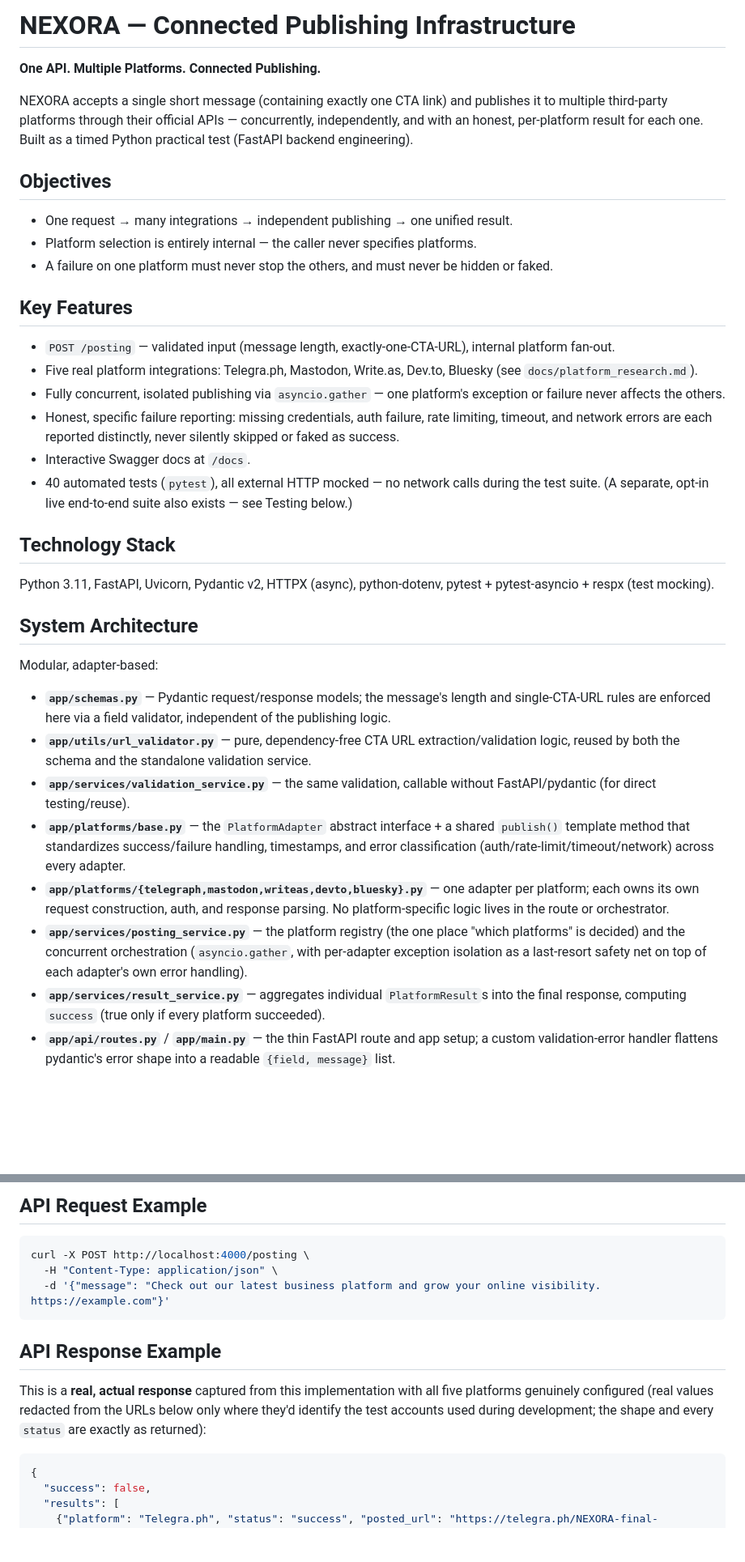
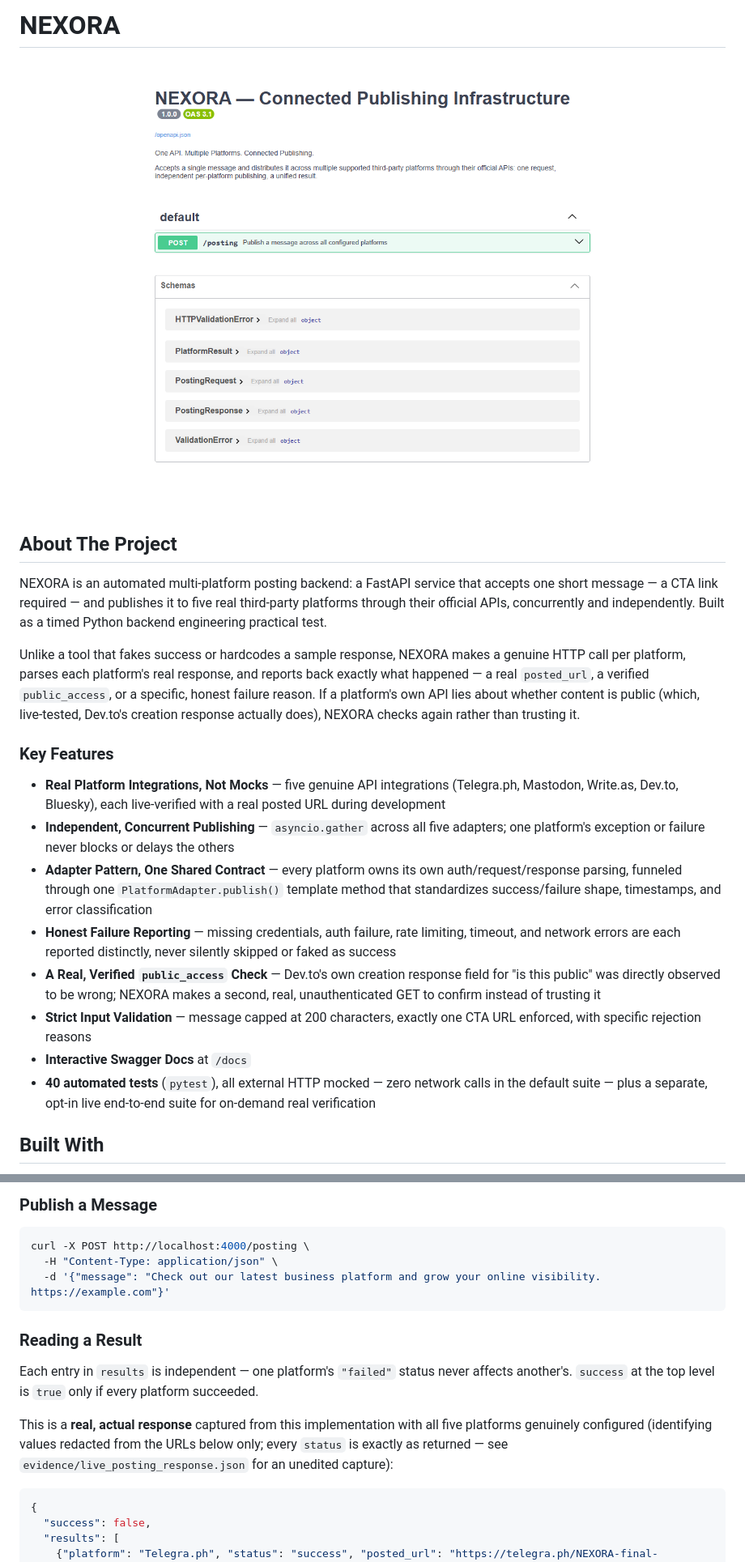
Before and after one commit to mraaraizada/nexora, a Markdown page: README.md, 2 parts joined by grey strips. Shown at 81% size. Rendered like a GitHub page; pictures changed too: evidence/dashboard.png (added); blank space fills up the shorter version.

````diff
--- a/README.md
+++ b/README.md
@@ -1,41 +1,25 @@
-# NEXORA — Connected Publishing Infrastructure
+# NEXORA
 
-**One API. Multiple Platforms. Connected Publishing.**
+<div align="center">
+  <img src="evidence/dashboard.png" alt="NEXORA Swagger Dashboard" width="900"/>
+</div>
 
-NEXORA accepts a single short message (containing exactly one CTA link) and publishes
-it to multiple third-party platforms through their official APIs — concurrently,
-independently, and with an honest, per-platform result for each one. Built as a
-timed Python practical test (FastAPI backend engineering).
+## About The Project
 
-## Objectives
+NEXORA is an automated multi-platform posting backend: a FastAPI service that accepts one short message — a CTA link required — and publishes it to five real third-party platforms through their official APIs, concurrently and independently. Built as a timed Python backend engineering practical test.
 
-- One request → many integrations → independent publishing → one unified result.
-- Platform selection is entirely internal — the caller never specifies platforms.
-- A failure on one platform must never stop the others, and must never be hidden or faked.
+Unlike a tool that fakes success or hardcodes a sample response, NEXORA makes a genuine HTTP call per platform, parses each platform's real response, and reports back exactly what happened — a real `posted_url`, a verified `public_access`, or a specific, honest failure reason. If a platform's own API lies about whether content is public (which, live-tested, Dev.to's creation response actually does), NEXORA checks again rather than trusting it.
 
-## Key Features
+### Key Features
 
-- `POST /posting` — validated input (message length, exactly-one-CTA-URL), internal platform fan-out.
-- Five real platform integrations: Telegra.ph, Mastodon, Write.as, Dev.to, Bluesky (see `docs/platform_research.md`).
-- Fully concurrent, isolated publishing via `asyncio.gather` — one platform's exception or failure never affects the others.
-- Honest, specific failure reporting: missing credentials, auth failure, rate limiting, timeout, and network errors are each reported distinctly, never silently skipped or faked as success.
-- Interactive Swagger docs at `/docs`.
-- 40 automated tests (`pytest`), all external HTTP mocked — no network calls during the test suite. (A separate, opt-in live end-to-end suite also exists — see Testing below.)
+- **Real Platform Integrations, Not Mocks** — five genuine API integrations (Telegra.ph, Mastodon, Write.as, Dev.to, Bluesky), each live-verified with a real posted URL during development
+- **Independent, Concurrent Publishing** — `asyncio.gather` across all five adapters; one platform's exception or failure never blocks or delays the others
+- **Adapter Pattern, One Shared Contract** — every platform owns its own auth/request/response parsing, funneled through one `PlatformAdapter.publish()` template method that standardizes success/failure shape, timestamps, and error classification
+- **Honest Failure Reporting** — missing credentials, auth failure, rate limiting, timeout, and network errors are each reported distinctly, never silently skipped or faked as success
+- **A Real, Verified `public_access` Check** — Dev.to's own creation response field for "is this public" was directly observed to be wrong; NEXORA makes a second, real, unauthenticated GET to confirm instead of trusting it
+- **Strict Input Validation** — message capped at 200 characters, exactly one CTA URL enforced, with specific rejection reasons
+- **Interactive Swagger Docs** at `/docs`
+- **40 automated tests** (`pytest`), all external HTTP mocked — zero network calls in the default suite — plus a separate, opt-in live end-to-end suite for on-demand real verification
 
-## Technology Stack
+## Built With
 
-Python 3.11, FastAPI, Uvicorn, Pydantic v2, HTTPX (async), python-dotenv, pytest + pytest-asyncio + respx (test mocking).
-
-## System Architecture
-
-Modular, adapter-based:
-
-- **`app/schemas.py`** — Pydantic request/response models; the message's length and single-CTA-URL rules are enforced here via a field validator, independent of the publishing logic.
-- **`app/utils/url_validator.py`** — pure, dependency-free CTA URL extraction/validation logic, reused by both the schema and the standalone validation service.
-- **`app/services/validation_service.py`** — the same validation, callable without FastAPI/pydantic (for direct testing/reuse).
-- **`app/platforms/base.py`** — the `PlatformAdapter` abstract interface + a shared `publish()` template method that standardizes success/failure handling, timestamps, and error classification (auth/rate-limit/timeout/network) across every adapter.
-- **`app/platforms/{telegraph,mastodon,writeas,devto,bluesky}.py`** — one adapter per platform; each owns its own request construction, auth, and response parsing. No platform-specific logic lives in the route or orchestrator.
-- **`app/services/posting_service.py`** — the platform registry (the one place "which platforms" is decided) and the concurrent orchestration (`asyncio.gather`, with per-adapter exception isolation as a last-resort safety net on top of each adapter's own error handling).
-- **`app/services/result_service.py`** — aggregates individual `PlatformResult`s into the final response, computing `success` (true only if every platform succeeded).
-- **`app/api/routes.py`** / **`app/main.py`** — the thin FastAPI route and app setup; a custom validation-error handler flattens pydantic's error shape into a readable `{field, message}` list.
-
@@ -128,5 +83,5 @@ Once running: **http://localhost:4000/docs**
 
-## API Request Example
+### Publish a Message
 
 ```bash
 curl -X POST http://localhost:4000/posting \
@@ -134,12 +89,11 @@ curl -X POST http://localhost:4000/posting \
   -d '{"message": "Check out our latest business platform and grow your online visibility. https://example.com"}'
 ```
 
-## API Response Example
+### Reading a Result
 
-This is a **real, actual response** captured from this implementation with all five
-platforms genuinely configured (real values redacted from the URLs below only where
-they'd identify the test accounts used during development; the shape and every
-`status` are exactly as returned):
+Each entry in `results` is independent — one platform's `"failed"` status never affects another's. `success` at the top level is `true` only if every platform succeeded.
+
+This is a **real, actual response** captured from this implementation with all five platforms genuinely configured (identifying values redacted from the URLs below only; every `status` is exactly as returned — see `evidence/live_posting_response.json` for an unedited capture):
 
 ```json
 {
````
Also changed, not shown: other parts of README.md (+119 -92 lines).
